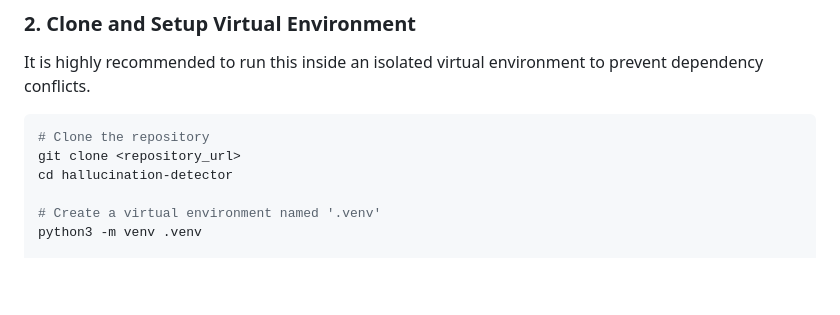
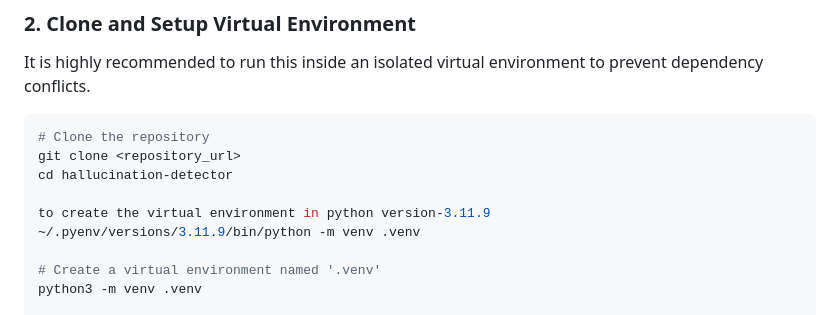
Before and after one commit to girjashankar01/AI-Hallucination-Detector-2.0, a Markdown page: readme.md, the part around the change. Rendered like a GitHub page; blank space fills up the shorter version.

```diff
--- a/readme.md
+++ b/readme.md
@@ -105,6 +105,9 @@ It is highly recommended to run this inside an isolated virtual environment to p
 git clone <repository_url>
 cd hallucination-detector
 
+to create the virtual environment in python version-3.11.9
+~/.pyenv/versions/3.11.9/bin/python -m venv .venv
+
 # Create a virtual environment named '.venv'
 python3 -m venv .venv
 
```
